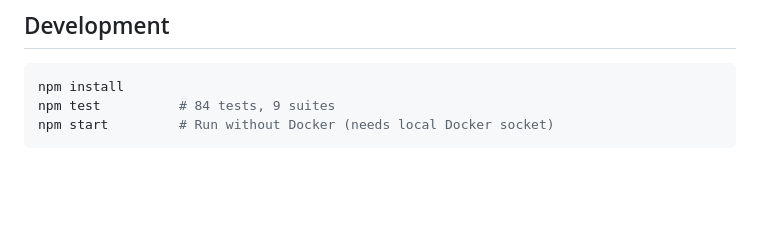
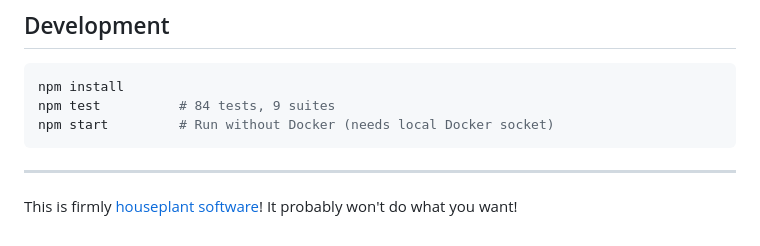
Before and after one commit to Balakirev1837/game-admin-panel, a Markdown page: README.md, the part around the change. Drawn GitHub-style; blank space fills up the shorter version.

Commit message:
Add houseplant software disclaimer

````diff
--- a/README.md
+++ b/README.md
@@ -119,3 +119,7 @@ npm install
 npm test          # 84 tests, 9 suites
 npm start         # Run without Docker (needs local Docker socket)
 ```
+
+---
+
+This is firmly [houseplant software](https://hannahilea.com/blog/houseplant-programming/)! It probably won't do what you want!
````
